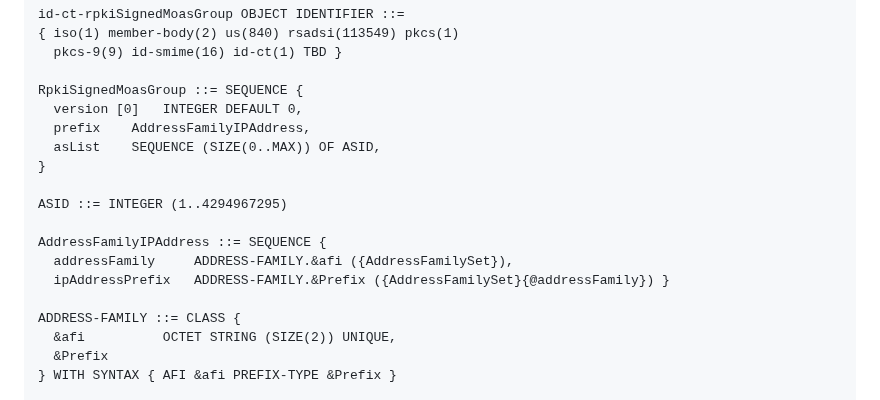
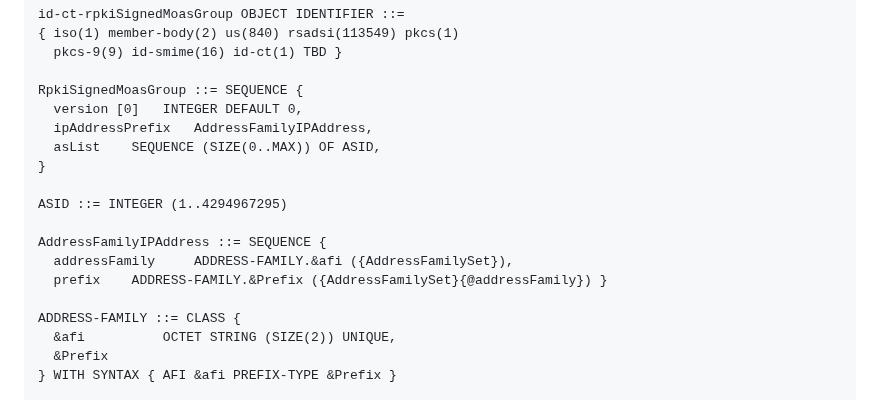
Before and after one commit to liqi16/draft-li-sidrops-rpki-moasgroup, a Markdown page: draft-li-sidrops-rpki-moasgroup.md, the part around the change. GitHub-like rendering.

```diff
--- a/draft-li-sidrops-rpki-moasgroup.md
+++ b/draft-li-sidrops-rpki-moasgroup.md
@@ -101,7 +101,7 @@ id-ct-rpkiSignedMoasGroup OBJECT IDENTIFIER ::=
 
 RpkiSignedMoasGroup ::= SEQUENCE {
   version [0]	INTEGER DEFAULT 0,
-  prefix	AddressFamilyIPAddress,
+  ipAddressPrefix	AddressFamilyIPAddress,
   asList	SEQUENCE (SIZE(0..MAX)) OF ASID,
 }
 
@@ -109,7 +109,7 @@ ASID ::= INTEGER (1..4294967295)
 
 AddressFamilyIPAddress ::= SEQUENCE {
   addressFamily		ADDRESS-FAMILY.&afi ({AddressFamilySet}),
-  ipAddressPrefix	ADDRESS-FAMILY.&Prefix ({AddressFamilySet}{@addressFamily}) }
+  prefix	ADDRESS-FAMILY.&Prefix ({AddressFamilySet}{@addressFamily}) }
 
 ADDRESS-FAMILY ::= CLASS {
   &afi          OCTET STRING (SIZE(2)) UNIQUE,
```
